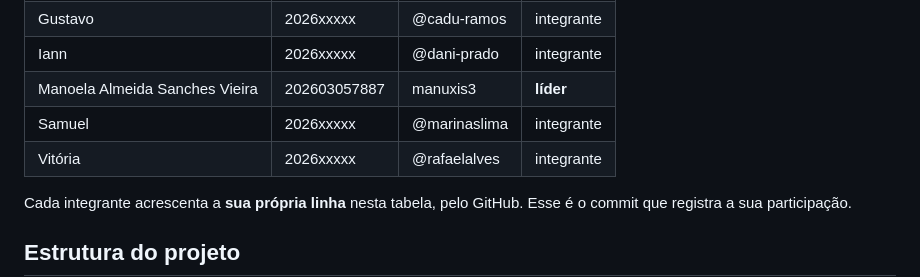
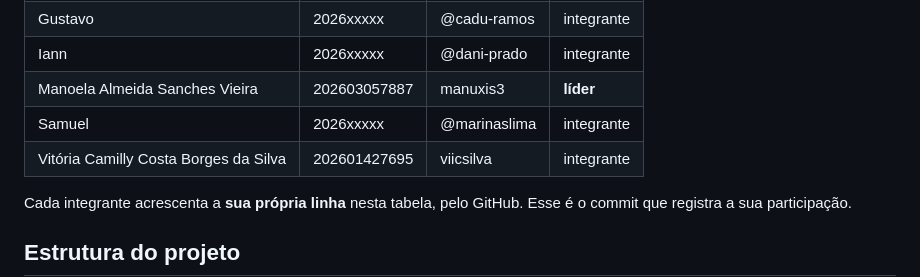
Before and after one commit to manuxis3/ara0062-equipe-jacare, a Markdown page: README.md, the part around the change. Rendered like a GitHub page.

Commit message:
Adicionar Vitória Camilly na ficha da equipe.

```diff
--- a/README.md
+++ b/README.md
@@ -21,7 +21,7 @@ Site organizador de tarefas para estudantes: Criar tarefas, adicionar prazo, esc
 | Iann | 2026xxxxx | @dani-prado | integrante |
 | Manoela Almeida Sanches Vieira | 202603057887 | manuxis3 | **líder** |
 | Samuel | 2026xxxxx | @marinaslima | integrante |
-| Vitória| 2026xxxxx | @rafaelalves | integrante |
+| Vitória Camilly Costa Borges da Silva| 202601427695 | viicsilva | integrante |
 
 Cada integrante acrescenta a **sua própria linha** nesta tabela, pelo GitHub.
 Esse é o commit que registra a sua participação.
```
